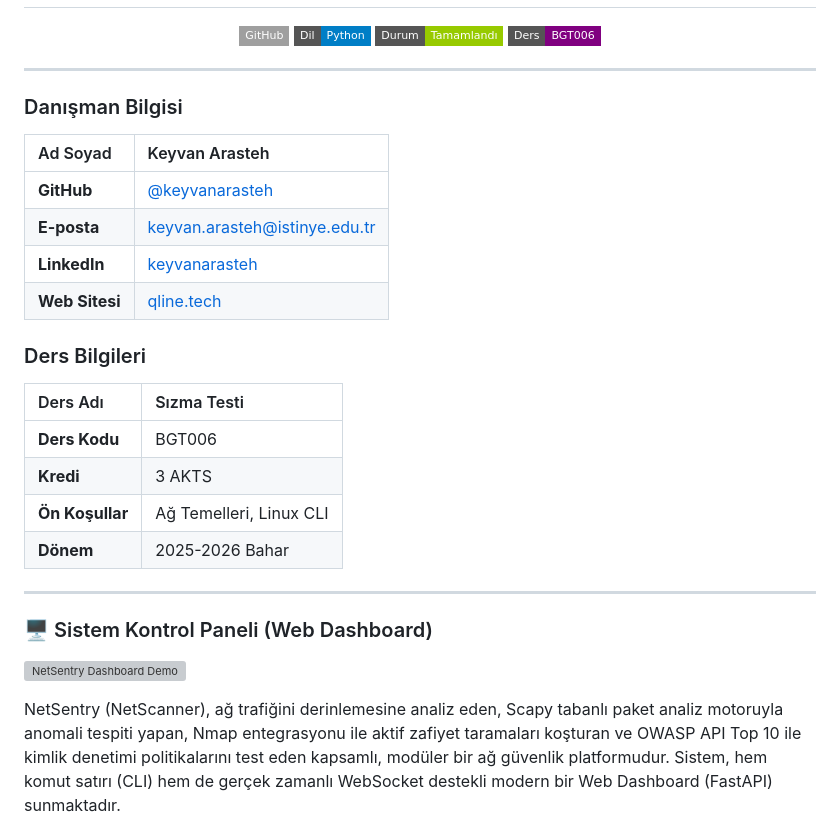
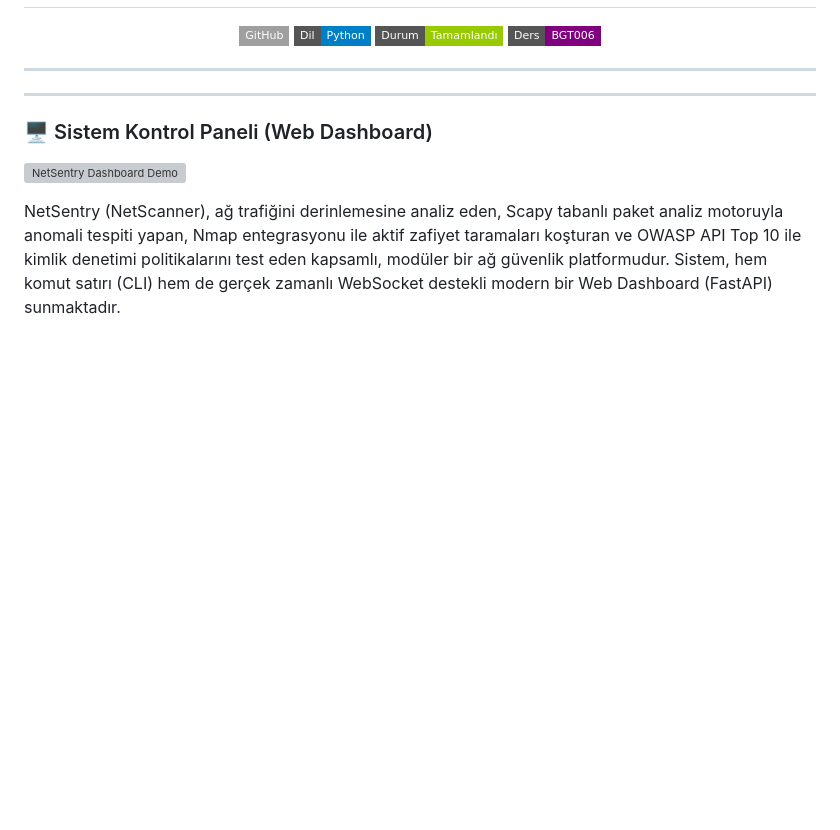
Before and after one commit to iremysv/NetScanner, a Markdown page: README.md, the part around the change. Rendered like a GitHub page; badges without logos; blank space fills up the shorter version; grey boxes are pictures that could not be loaded.

```diff
--- a/README.md
+++ b/README.md
@@ -13,24 +13,6 @@
 
 ---
 
-### Danışman Bilgisi
-
-| Ad Soyad | Keyvan Arasteh |
-| :--- | :--- |
-| **GitHub** | [@keyvanarasteh](https://github.com/keyvanarasteh) |
-| **E-posta** | [keyvan.arasteh@istinye.edu.tr](mailto:keyvan.arasteh@istinye.edu.tr) |
-| **LinkedIn** | [keyvanarasteh](https://linkedin.com/in/keyvanarasteh) |
-| **Web Sitesi** | [qline.tech](https://qline.tech) |
-
-
-### Ders Bilgileri
-
-| Ders Adı | Sızma Testi |
-| :--- | :--- |
-| **Ders Kodu** | BGT006 |
-| **Kredi** | 3 AKTS |
-| **Ön Koşullar** | Ağ Temelleri, Linux CLI |
-| **Dönem** | 2025-2026 Bahar |
 
 ---
 
```
